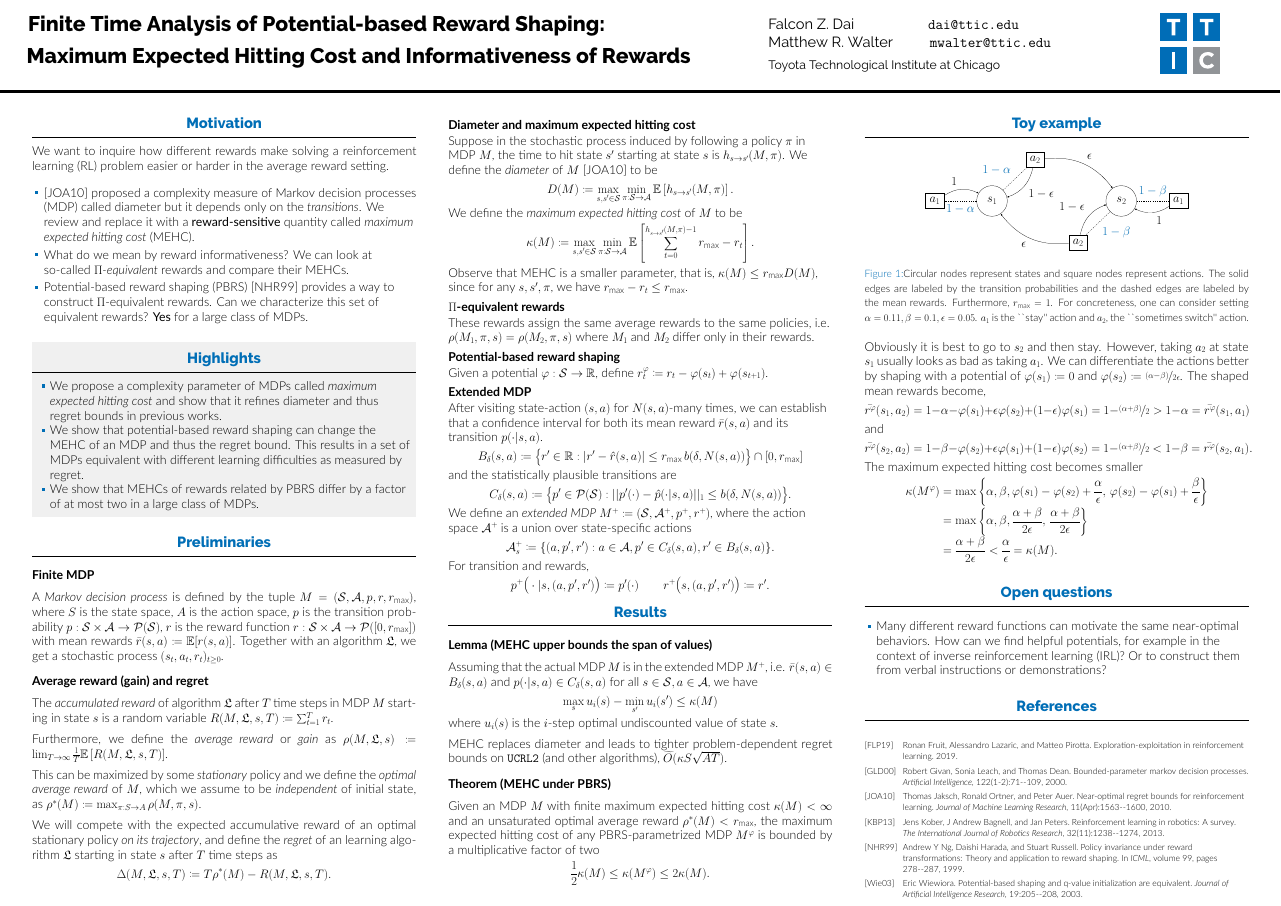
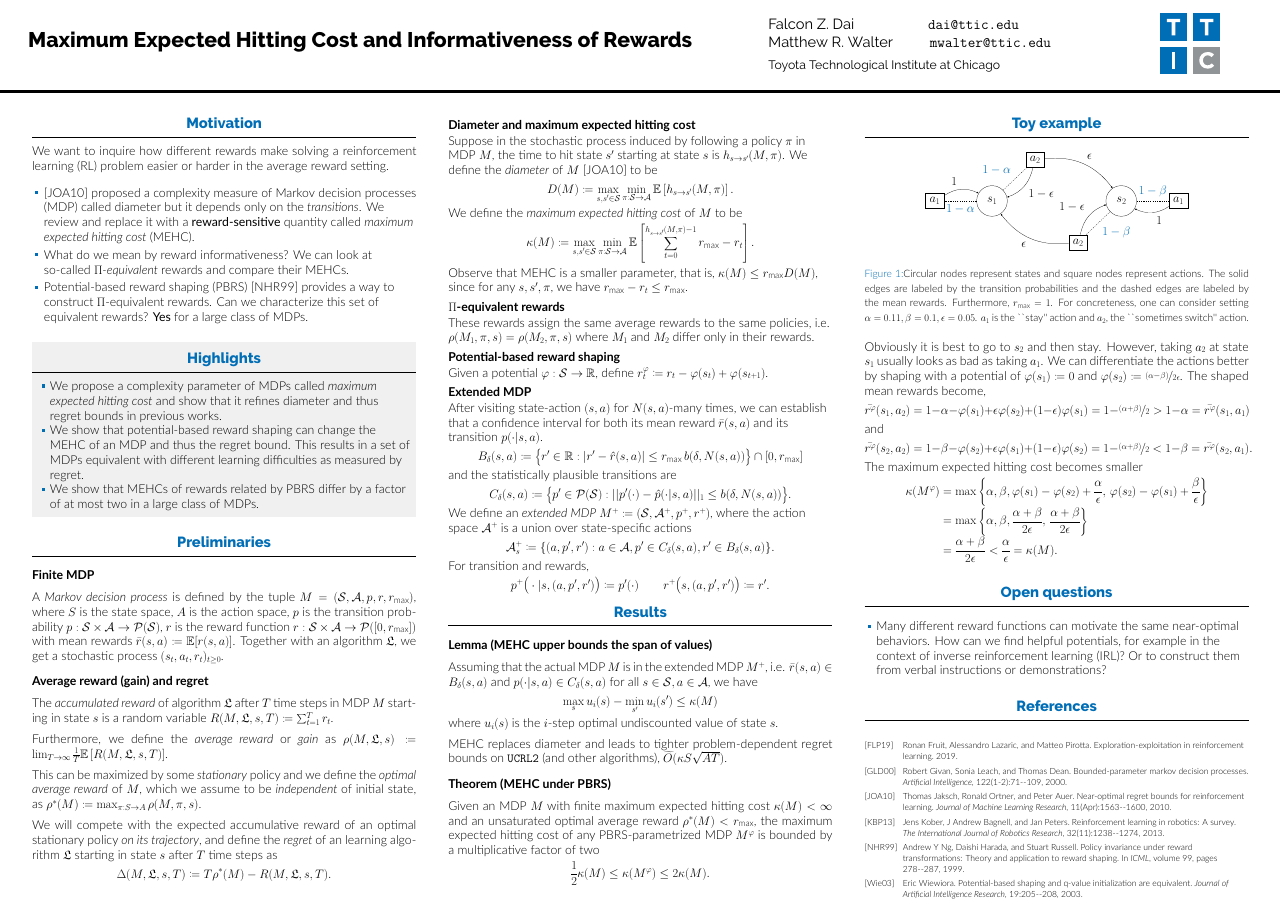
Before and after one commit to falcondai/poster-MEHC-PBRS, a LaTeX poster (poster.tex): the whole page. Compiled offline with XeLaTeX.

Commit message:
Update on Overleaf.

```diff
--- a/poster.tex
+++ b/poster.tex
@@ -54,9 +54,7 @@
 % Title
 % ====================
 
-\title{Finite Time Analysis of Potential-based Reward Shaping: \\
-\vspace{1ex}
-Maximum Expected Hitting Cost and Informativeness of Rewards}
+\title{Maximum Expected Hitting Cost and Informativeness of Rewards}
 % \title{Reward-adjusted diameters of a Markov decision process and their conditioning by potential-based reward shaping}
 
 \author{Falcon Z. Dai \hspace{4.5em} \url{dai@ttic.edu} \\
```
